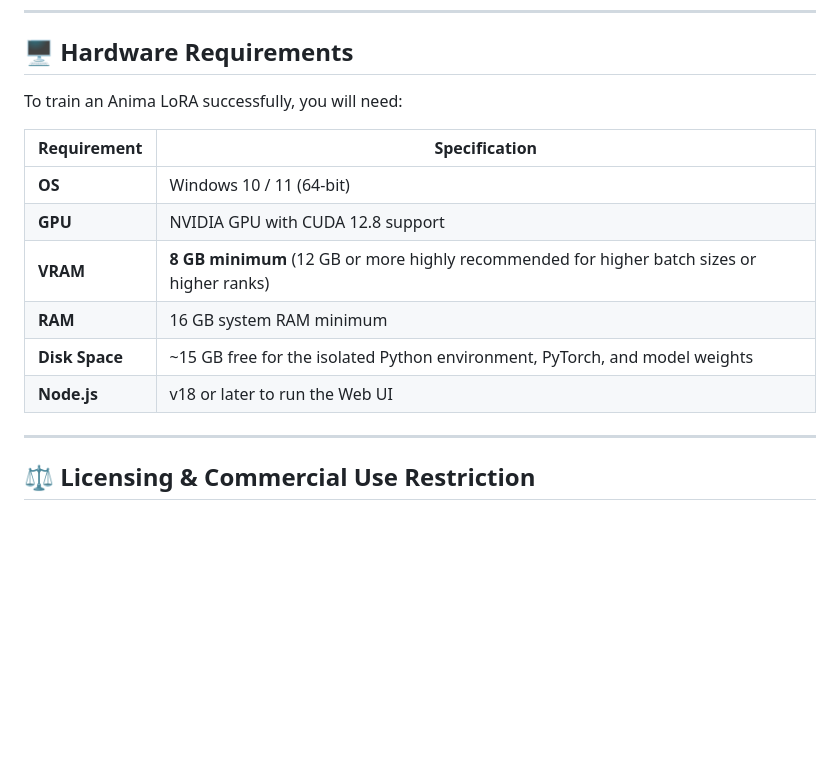
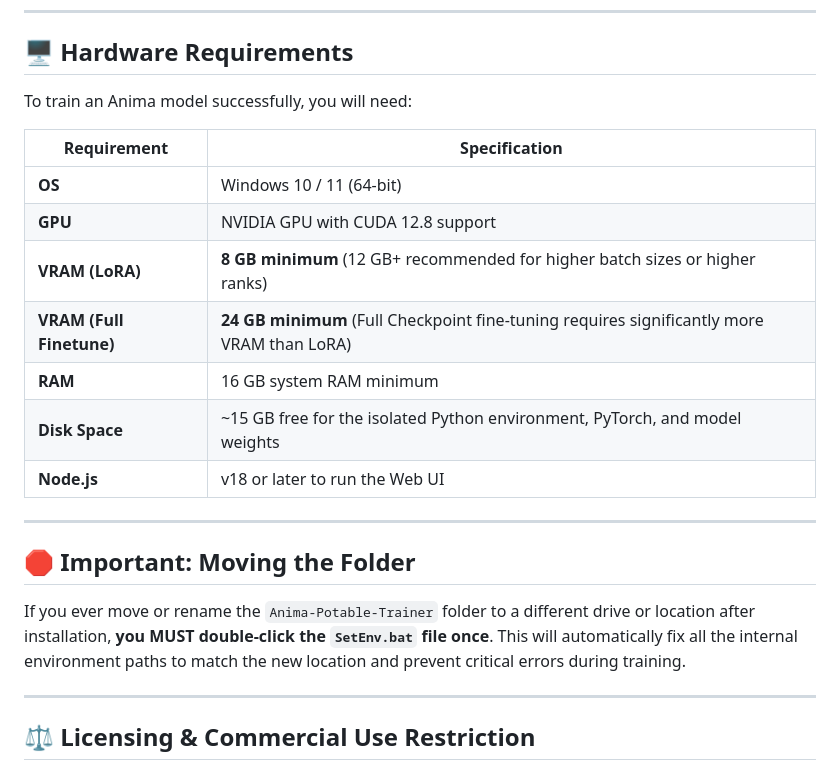
Before and after one commit to official-imvoiid/Anima-Potable-Trainer, a Markdown page: README.md, the part around the change. Drawn GitHub-style; blank space fills up the shorter version.

Commit message:
docs: clarify VRAM requirements for full finetuning and add prominent SetEnv.bat warning

```diff
--- a/README.md
+++ b/README.md
@@ -35,16 +35,23 @@ Instead of dealing with complex command lines, missing dependencies, and confusi
 
 ## 🖥️ Hardware Requirements
 
-To train an Anima LoRA successfully, you will need:
+To train an Anima model successfully, you will need:
 
 | Requirement | Specification |
 |---|---|
 | **OS** | Windows 10 / 11 (64-bit) |
 | **GPU** | NVIDIA GPU with CUDA 12.8 support |
-| **VRAM** | **8 GB minimum** (12 GB or more highly recommended for higher batch sizes or higher ranks) |
+| **VRAM (LoRA)** | **8 GB minimum** (12 GB+ recommended for higher batch sizes or higher ranks) |
+| **VRAM (Full Finetune)** | **24 GB minimum** (Full Checkpoint fine-tuning requires significantly more VRAM than LoRA) |
 | **RAM** | 16 GB system RAM minimum |
 | **Disk Space** | ~15 GB free for the isolated Python environment, PyTorch, and model weights |
 | **Node.js** | v18 or later to run the Web UI |
+
+---
+
+## 🛑 Important: Moving the Folder
+If you ever move or rename the `Anima-Potable-Trainer` folder to a different drive or location after installation, **you MUST double-click the `SetEnv.bat` file once**.
+This will automatically fix all the internal environment paths to match the new location and prevent critical errors during training.
 
 ---
 
```
